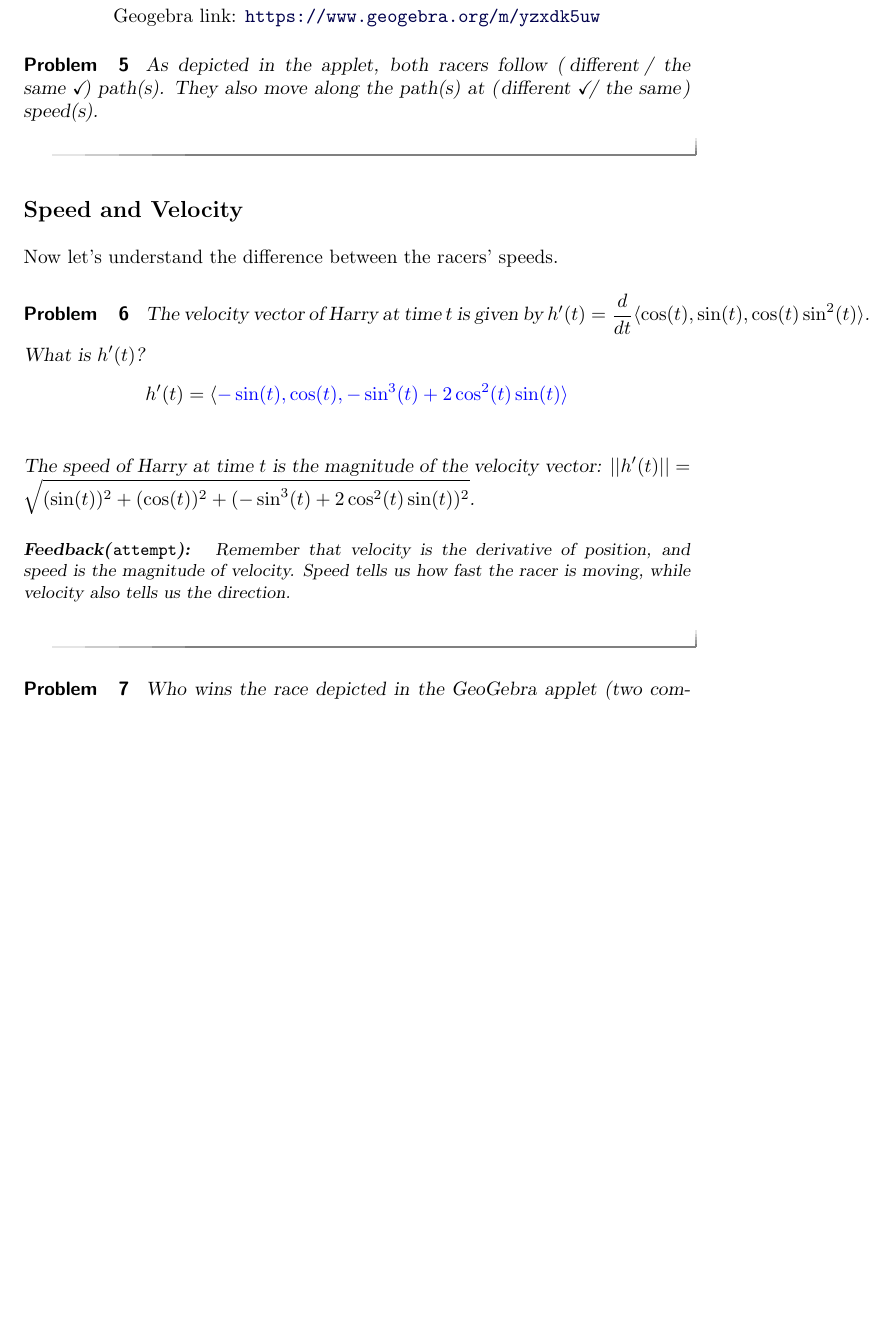
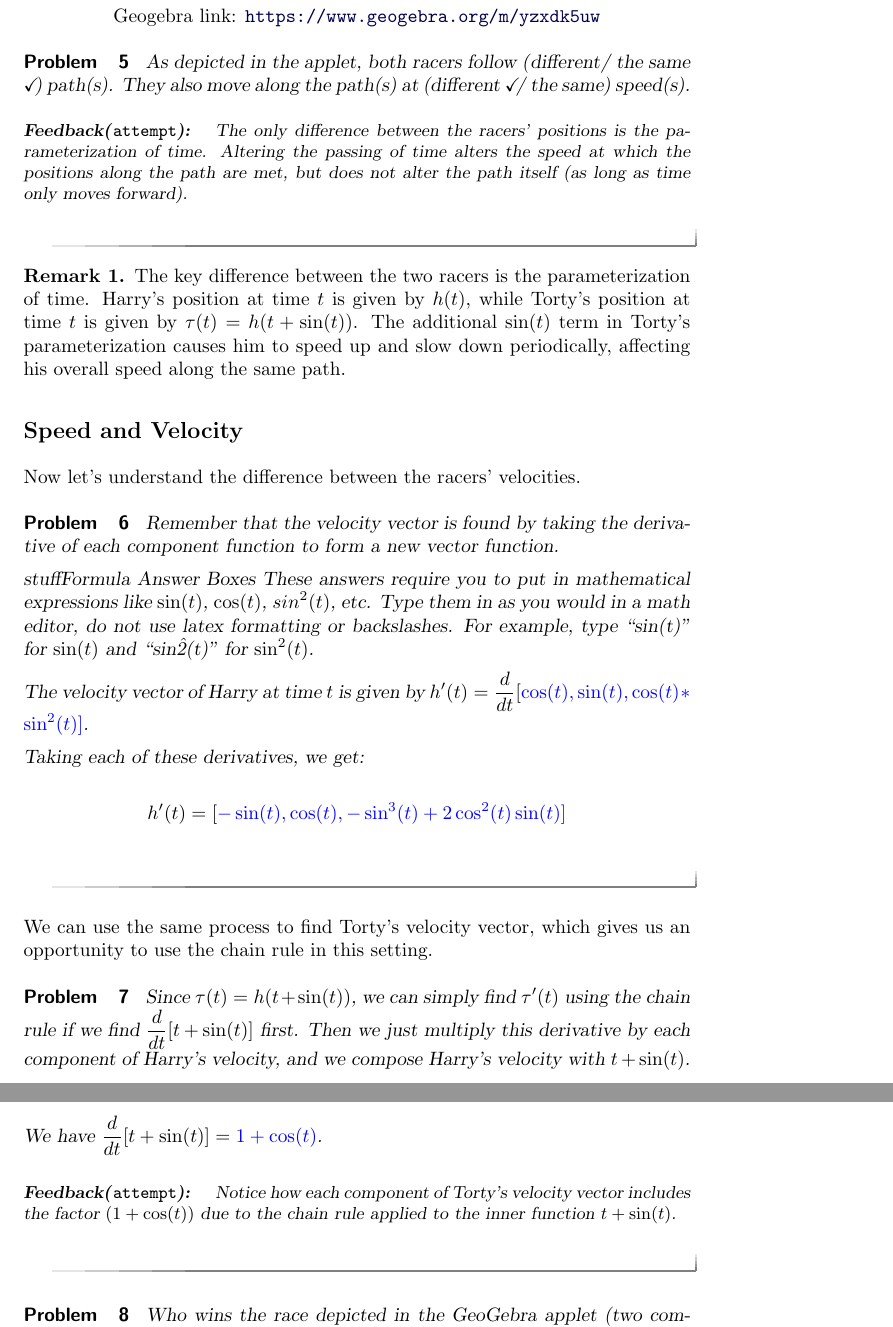
Before and after one commit to zackreed/CalcIntuitions, a LaTeX document (learningActivities/vectorCalculus/calculusOnCurvesPtTwo.tex): part of page 4 of 6 before the commit and two parts of pages 4 and 5 of 6 after it, the two joined at a grey line, cut so that both start at the same text, the shorter picture padded with empty space. Compiled offline with pdfLaTeX.

Commit message:
updating calc on curves

```diff
--- a/learningActivities/vectorCalculus/calculusOnCurvesPtTwo.tex
+++ b/learningActivities/vectorCalculus/calculusOnCurvesPtTwo.tex
@@ -119,23 +119,45 @@ In their rematch, Torty is less adjusted to running along hilly regions and tire
 
 \begin{problem}
     As depicted in the applet, both racers follow \wordChoice{\choice{different}\choice[correct]{the same}} path(s). They also move along the path(s) at \wordChoice{\choice[correct]{different}\choice{the same}} speed(s).
+
+    \begin{feedback}
+        The only difference between the racers' positions is the parameterization of time. Altering the passing of time alters the speed at which the positions along the path are met, but does not alter the path itself (as long as time only moves forward).
+    \end{feedback}
 \end{problem}
+
+\begin{remark}
+    The key difference between the two racers is the parameterization of time. Harry's position at time $t$ is given by $h(t)$, while Torty's position at time $t$ is given by $\tau(t)=h(t+\sin(t))$. The additional $\sin(t)$ term in Torty's parameterization causes him to speed up and slow down periodically, affecting his overall speed along the same path.
+\end{remark}
 
 \subsection*{Speed and Velocity}
 
-Now let's understand the difference between the racers' speeds.
+Now let's understand the difference between the racers' velocities.
 
 \begin{problem}
-    The velocity vector of Harry at time $t$ is given by $h'(t)=\frac{d}{dt}\langle \cos(t), \sin(t), \cos(t)\sin^2(t)\rangle$.
+    Remember that the velocity vector is found by taking the derivative of each component function to form a new vector function.
 
-    What is $h'(t)$?
-    \[h'(t)=\langle \answer{-\sin(t)}, \answer{\cos(t)}, \answer{-\sin^3(t)+2\cos^2(t)\sin(t)}\rangle\]
+    \begin{expandable}{stuff}{Formula Answer Boxes}
+        These answers require you to put in mathematical expressions like $\sin(t)$, $\cos(t)$, $sin^2(t)$, etc. Type them in as you would in a math editor, do not use latex formatting or backslashes. For example, type ``sin(t)'' for $\sin(t)$ and ``sin\^2(t)'' for $\sin^2(t)$.
+    \end{expandable}
 
-    The speed of Harry at time $t$ is the magnitude of the velocity vector: $||h'(t)||=\sqrt{(\sin(t))^2+(\cos(t))^2+(-\sin^3(t)+2\cos^2(t)\sin(t))^2}$.
+    The velocity vector of Harry at time $t$ is given by $h'(t)=\frac{d}{dt}[ \answer{\cos(t)}, \answer{\sin(t)}, \answer{\cos(t)*\sin^2(t)}]$.
+
+    Taking each of these derivatives, we get:
+
+    \[h'(t)=[ \answer{-\sin(t)}, \answer{\cos(t)}, \answer{-\sin^3(t)+2\cos^2(t)\sin(t)}]\]
+\end{problem}
+
+We can use the same process to find Torty's velocity vector, which gives us an opportunity to use the chain rule in this setting.
+
+\begin{problem}
+    Since $\tau(t)=h(t+\sin(t))$, we can simply find $\tau'(t)$ using the chain rule if we find $\frac{d}{dt}[t+\sin(t)]$ first. Then we just multiply this derivative by each component of Harry's velocity, and we compose Harry's velocity with $t+\sin(t)$.
+
+    We have $\frac{d}{dt}[t+\sin(t)]=\answer{1+\cos(t)}$.
 
     \begin{feedback}
-        Remember that velocity is the derivative of position, and speed is the magnitude of velocity. Speed tells us how fast the racer is moving, while velocity also tells us the direction.
+        Notice how each component of Torty's velocity vector includes the factor $(1+\cos(t))$ due to the chain rule applied to the inner function $t+\sin(t)$.
     \end{feedback}
+
 \end{problem}
 
 \begin{problem}
```
Also changed, not shown: CalcIntuitionsMain.tex (+6 -2 lines), ERAUMATH243Mod2.tex (+6 -2 lines), ERAUMATH243Mod3.tex (+1 -1 lines), ERAUMATH243Mod4.tex (+3 -1 lines), learningActivities/vectorCalculus/calculusOnCurvesPtTwo.tex (8 more changed lines).
